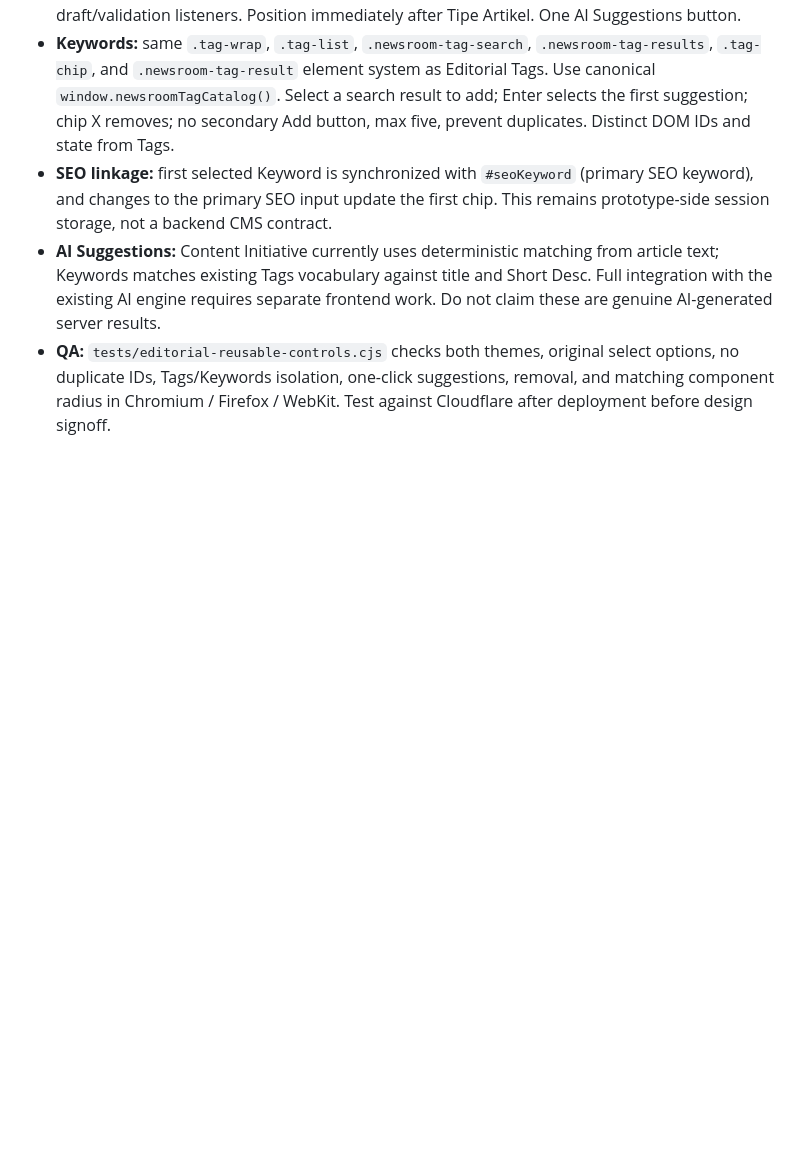
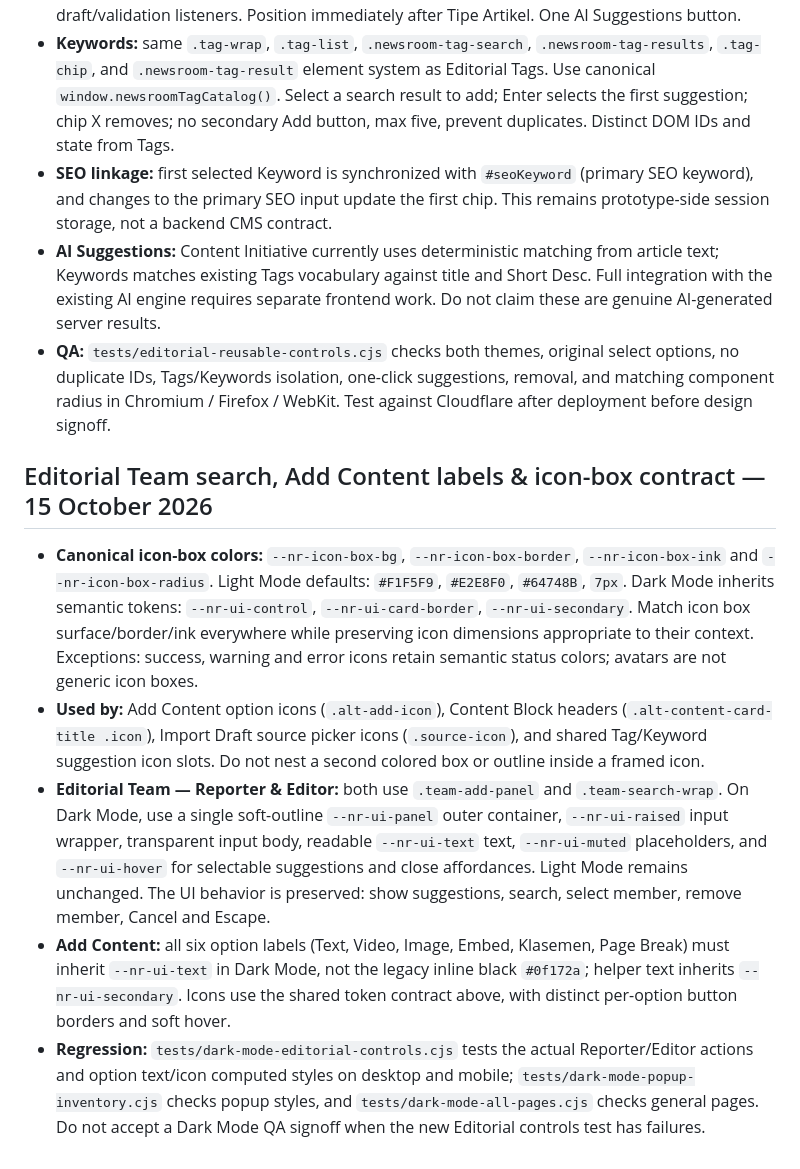
Before and after one commit to aviyansah-kly/newsroom, a Markdown page: docs/NEWSROOM-THEME-COMPONENT-SYSTEM-V2.md, the part around the change. Rendered like a GitHub page; blank space fills up the shorter version.

Commit message:
docs(design-system): standardize icon boxes and Editorial Team/Add Content Dark Mode contrast

```diff
--- a/docs/NEWSROOM-THEME-COMPONENT-SYSTEM-V2.md
+++ b/docs/NEWSROOM-THEME-COMPONENT-SYSTEM-V2.md
@@ -245,3 +245,12 @@ Owned styles: `styles/newsroom-theme-components.css`; registry: `design-system/c
 - **SEO linkage:** first selected Keyword is synchronized with `#seoKeyword` (primary SEO keyword), and changes to the primary SEO input update the first chip. This remains prototype-side session storage, not a backend CMS contract.
 - **AI Suggestions:** Content Initiative currently uses deterministic matching from article text; Keywords matches existing Tags vocabulary against title and Short Desc. Full integration with the existing AI engine requires separate frontend work. Do not claim these are genuine AI-generated server results.
 - **QA:** `tests/editorial-reusable-controls.cjs` checks both themes, original select options, no duplicate IDs, Tags/Keywords isolation, one-click suggestions, removal, and matching component radius in Chromium / Firefox / WebKit. Test against Cloudflare after deployment before design signoff.
+
+
+## Editorial Team search, Add Content labels & icon-box contract — 15 October 2026
+
+- **Canonical icon-box colors:** `--nr-icon-box-bg`, `--nr-icon-box-border`, `--nr-icon-box-ink` and `--nr-icon-box-radius`. Light Mode defaults: `#F1F5F9`, `#E2E8F0`, `#64748B`, `7px`. Dark Mode inherits semantic tokens: `--nr-ui-control`, `--nr-ui-card-border`, `--nr-ui-secondary`. Match icon box surface/border/ink everywhere while preserving icon dimensions appropriate to their context. Exceptions: success, warning and error icons retain semantic status colors; avatars are not generic icon boxes.
+- **Used by:** Add Content option icons (`.alt-add-icon`), Content Block headers (`.alt-content-card-title .icon`), Import Draft source picker icons (`.source-icon`), and shared Tag/Keyword suggestion icon slots. Do not nest a second colored box or outline inside a framed icon.
+- **Editorial Team — Reporter & Editor:** both use `.team-add-panel` and `.team-search-wrap`. On Dark Mode, use a single soft-outline `--nr-ui-panel` outer container, `--nr-ui-raised` input wrapper, transparent input body, readable `--nr-ui-text` text, `--nr-ui-muted` placeholders, and `--nr-ui-hover` for selectable suggestions and close affordances. Light Mode remains unchanged. The UI behavior is preserved: show suggestions, search, select member, remove member, Cancel and Escape.
+- **Add Content:** all six option labels (Text, Video, Image, Embed, Klasemen, Page Break) must inherit `--nr-ui-text` in Dark Mode, not the legacy inline black `#0f172a`; helper text inherits `--nr-ui-secondary`. Icons use the shared token contract above, with distinct per-option button borders and soft hover.
+- **Regression:** `tests/dark-mode-editorial-controls.cjs` tests the actual Reporter/Editor actions and option text/icon computed styles on desktop and mobile; `tests/dark-mode-popup-inventory.cjs` checks popup styles, and `tests/dark-mode-all-pages.cjs` checks general pages. Do not accept a Dark Mode QA signoff when the new Editorial controls test has failures.
```
